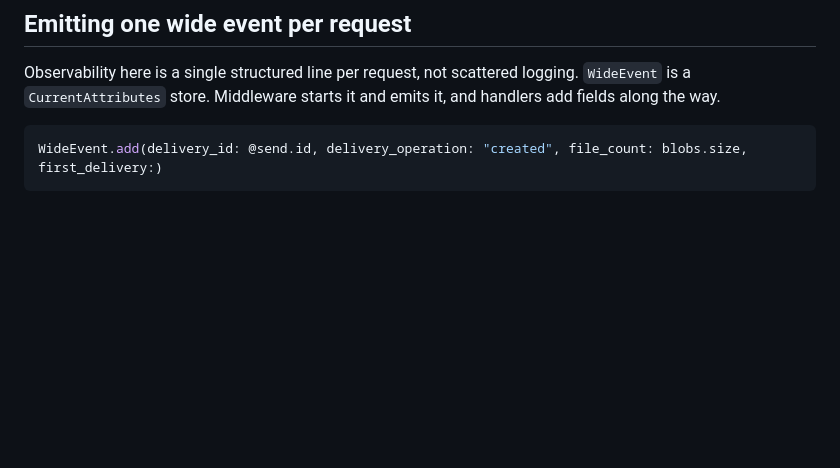
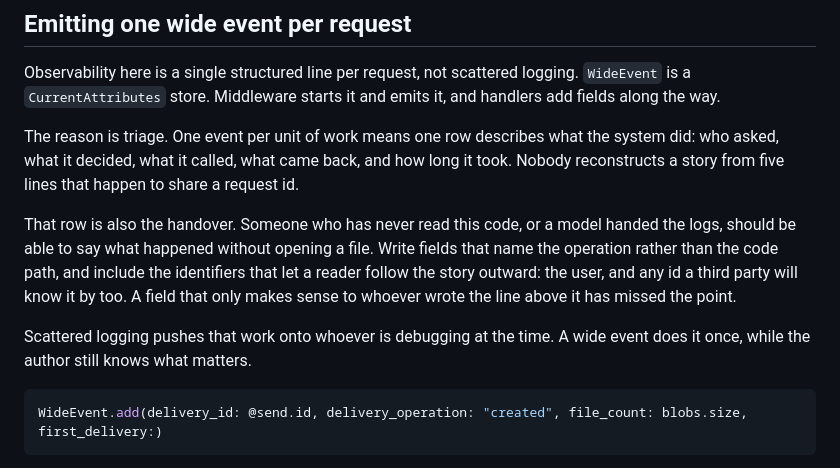
Before and after one commit to obakeng-develops/campdoc, a Markdown page: docs/lode/practices.md, the part around the change. GitHub-like rendering; blank space fills up the shorter version.

Commit message:
docs: say why wide events are one per request
The section explained the convention and the field naming without
saying what any of it buys, which leaves it reading as house style
rather than as a decision.

The point is triage. One row describes what the system did, so nobody
reconstructs a story from lines that happen to share a request id, and
somebody who has never read the code can still say what happened.

That also explains the two rules that follow from it and were
otherwise unmotivated: name the operation rather than the code path,
and carry the identifiers a reader needs to follow the story outward.

````diff
--- a/docs/lode/practices.md
+++ b/docs/lode/practices.md
@@ -33,6 +33,12 @@ A policy that refuses raises `Campsend::Policy::Denied`. It carries a `message`
 ## Emitting one wide event per request
 
 Observability here is a single structured line per request, not scattered logging. `WideEvent` is a `CurrentAttributes` store. Middleware starts it and emits it, and handlers add fields along the way.
+
+The reason is triage. One event per unit of work means one row describes what the system did: who asked, what it decided, what it called, what came back, and how long it took. Nobody reconstructs a story from five lines that happen to share a request id.
+
+That row is also the handover. Someone who has never read this code, or a model handed the logs, should be able to say what happened without opening a file. Write fields that name the operation rather than the code path, and include the identifiers that let a reader follow the story outward: the user, and any id a third party will know it by too. A field that only makes sense to whoever wrote the line above it has missed the point.
+
+Scattered logging pushes that work onto whoever is debugging at the time. A wide event does it once, while the author still knows what matters.
 
 ```ruby
 WideEvent.add(delivery_id: @send.id, delivery_operation: "created", file_count: blobs.size, first_delivery:)
````
